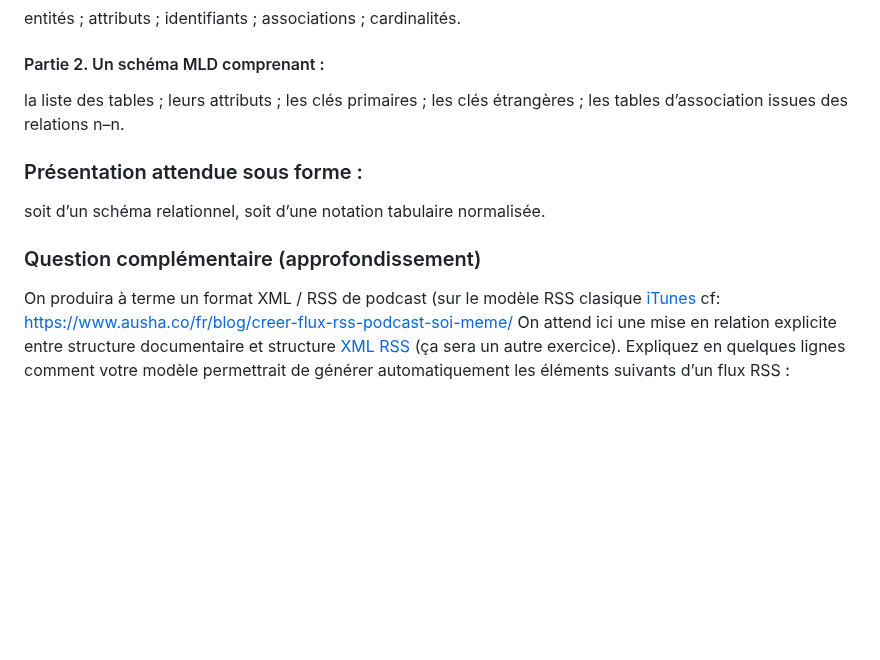
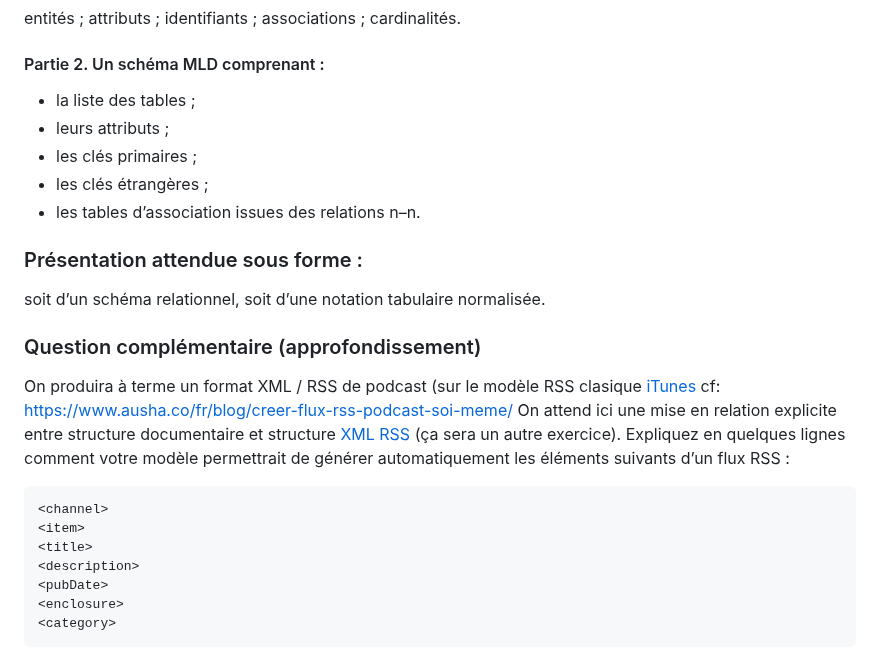
Before and after one commit to geraldkembellec/cpgi, a Markdown page: modelisation-podcast-Crepac.md, the part around the change. Rendered like a GitHub page; blank space fills up the shorter version.

````diff
--- a/modelisation-podcast-Crepac.md
+++ b/modelisation-podcast-Crepac.md
@@ -112,21 +112,21 @@ associations ;
 cardinalités.
 
 #### Partie 2. Un schéma MLD comprenant :
-la liste des tables ;
-leurs attributs ;
-les clés primaires ;
-les clés étrangères ;
-les tables d’association issues des relations n–n.
+- la liste des tables ;
+- leurs attributs ;
+- les clés primaires ;
+- les clés étrangères ;
+- les tables d’association issues des relations n–n.
 
 ### Présentation attendue sous forme :
 soit d’un schéma relationnel,
 soit d’une notation tabulaire normalisée.
 
-
 ### Question complémentaire (approfondissement)
 On produira à terme un format XML / RSS de podcast (sur le modèle RSS clasique [iTunes](https://podcasters.apple.com/fr-fr/support/823-podcast-requirements) cf: [https://www.ausha.co/fr/blog/creer-flux-rss-podcast-soi-meme/](https://www.ausha.co/fr/blog/creer-flux-rss-podcast-soi-meme/)
 On attend ici une mise en relation explicite entre structure documentaire et structure [XML RSS](https://aide.podcloud.fr/question/comment-ca-marche-un-podcast-cest-quoi-un-flux-rss/) (ça sera un autre exercice).
 Expliquez en quelques lignes comment votre modèle permettrait de générer automatiquement les éléments suivants d’un flux RSS :
+```xml
 <channel>
 <item>
 <title>
@@ -134,4 +134,5 @@ Expliquez en quelques lignes comment votre modèle permettrait de générer auto
 <pubDate>
 <enclosure>
 <category>
+```
 On aura ici une bas pour l'exercie de XML.
````
